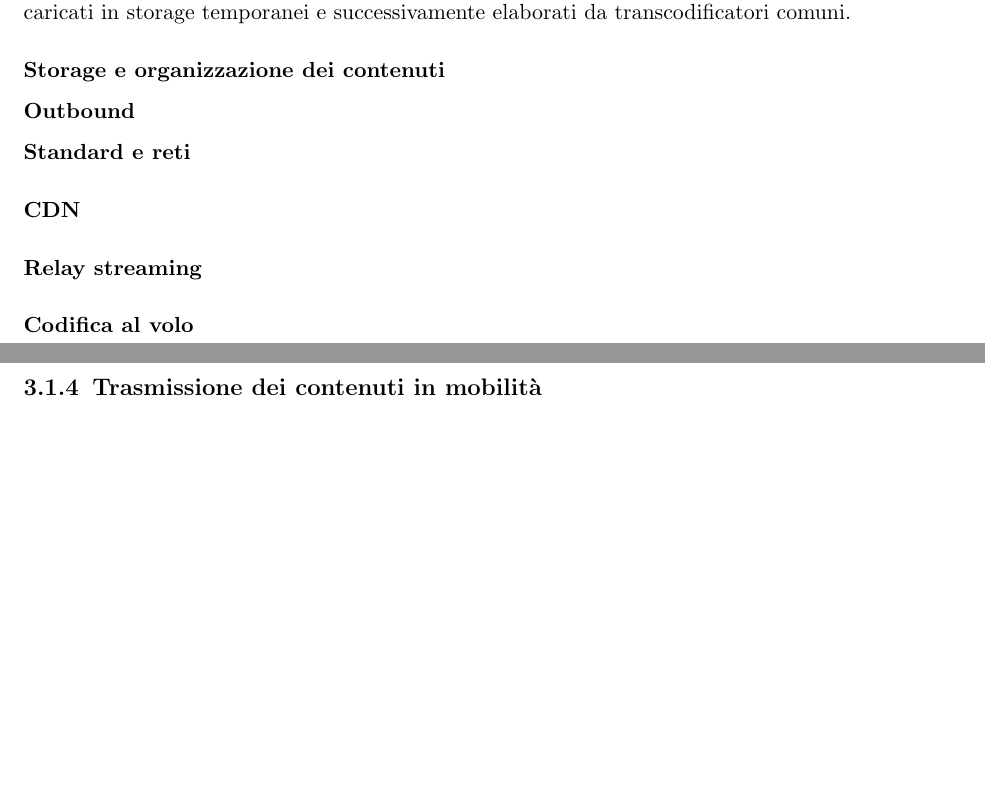
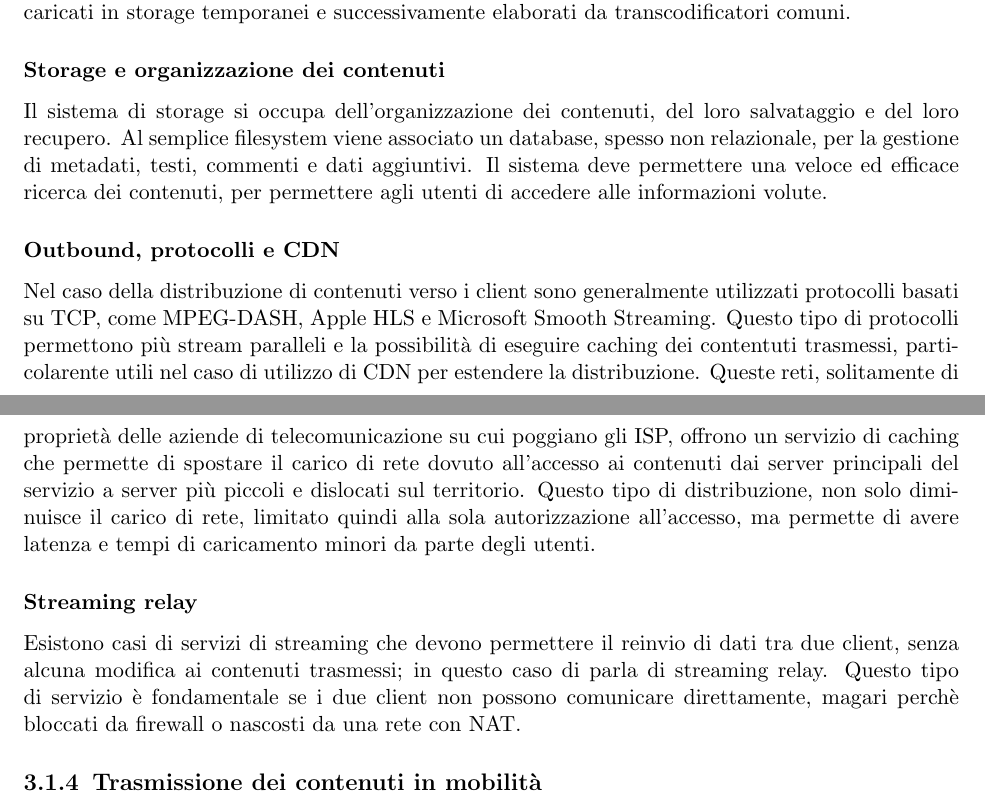
Before and after one commit to bertof/Rapporto-di-fine-stage, a LaTeX thesis (tesi.tex, which reads capitoli/capitolo-3.tex): two parts of pages 26 and 27 of 32, joined at a grey line, cut so that both start at the same text, the shorter picture padded with empty space. Compiled offline with pdfLaTeX.

Commit message:
Storage outbound e streaming relay

```diff
--- a/capitoli/capitolo-3.tex
+++ b/capitoli/capitolo-3.tex
@@ -81,18 +82,18 @@
             I contenuti caricati tramite il sistema di inbound vengono, poi, inviati ai motori di codifica, componenti specializzati all'encoding dei video. A seconda del tipo di input è possibile scegliere se utilizzare un transcodificatore per lo streaming, in grado di rielaborare il formato video di uno stream ``al volo'' e con poca latenza aggiuntiva, oppure, nel caso di file video, questi vengono caricati in storage temporanei e successivamente elaborati da transcodificatori comuni.
 
 		\subsubsection{Storage e organizzazione dei contenuti}
+            %TODO: espandere
+            Il sistema di storage si occupa dell'organizzazione dei contenuti, del loro salvataggio e del loro recupero. Al semplice filesystem viene associato un database, spesso non relazionale, per la gestione di metadati, testi, commenti e dati aggiuntivi. Il sistema deve permettere una veloce ed efficace ricerca dei contenuti, per permettere agli utenti di accedere alle informazioni volute.
+
+            \subsubsection{Outbound, protocolli e CDN}
+            Nel caso della distribuzione di contenuti verso i client sono generalmente utilizzati protocolli basati su TCP, come MPEG-DASH, Apple HLS e Microsoft Smooth Streaming. Questo tipo di protocolli permettono più stream paralleli e la possibilità di eseguire caching dei contentuti trasmessi, particolarente utili nel caso di utilizzo di CDN per estendere la distribuzione. Queste reti, solitamente di proprietà delle aziende di telecomunicazione su cui poggiano gli ISP, offrono un servizio di caching che permette di spostare il carico di rete dovuto all'accesso ai contenuti dai server principali del servizio a server più piccoli e dislocati sul territorio. Questo tipo di distribuzione, non solo diminuisce il carico di rete, limitato quindi alla sola autorizzazione all'accesso, ma permette di avere latenza e tempi di caricamento minori da parte degli utenti.
+
+            \subsubsection{Streaming relay}
+            Esistono casi di servizi di streaming che devono permettere il reinvio di dati tra due client, senza alcuna modifica ai contenuti trasmessi; in questo caso di parla di streaming relay. Questo tipo di servizio è fondamentale se i due client non possono comunicare direttamente, magari perchè bloccati da firewall o nascosti da una rete con NAT.\@
+
+	\subsection{Trasmissione dei contenuti in mobilità}
 
 
-      \subsubsection{Outbound}
-         \paragraph{Standard e reti}
-
-         \paragraph{CDN}
-
-         \paragraph{Relay streaming}
-
-         \paragraph{Codifica al volo}
-
-   \subsection{Trasmissione dei contenuti in mobilità}
 		\subsubsection{Difficoltà della trasmissione in mobilità}
 
 		\subsubsection{Reti}
```
Also changed, not shown: capitoli/capitolo-3.tex (3 more changed lines). Lines whose indentation alone changed are shown as unchanged.
